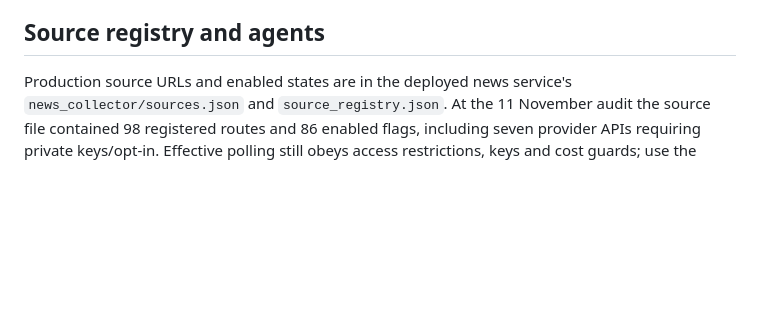
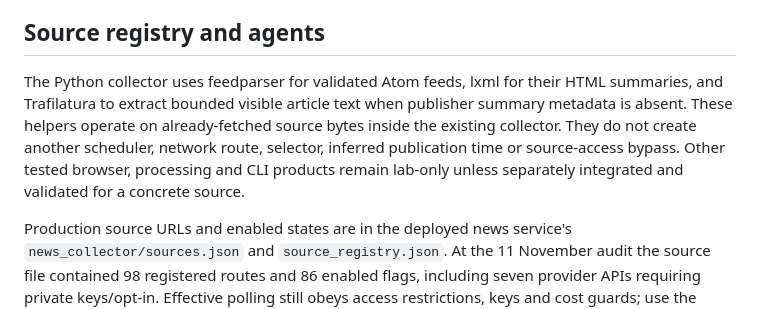
Before and after one commit to danny8806/Kotak-Neo-Algo, a Markdown page: MAIN_PLAN.md, the part around the change. GitHub-like rendering; blank space fills up the shorter version.

Commit message:
Document tested extraction helpers within the sole VPS news pipeline

```diff
--- a/MAIN_PLAN.md
+++ b/MAIN_PLAN.md
@@ -49,6 +49,8 @@ This plan connects research to the current dashboard; it does not alter the auth
 
 ## Source registry and agents
 
+The Python collector uses feedparser for validated Atom feeds, lxml for their HTML summaries, and Trafilatura to extract bounded visible article text when publisher summary metadata is absent. These helpers operate on already-fetched source bytes inside the existing collector. They do not create another scheduler, network route, selector, inferred publication time or source-access bypass. Other tested browser, processing and CLI products remain lab-only unless separately integrated and validated for a concrete source.
+
 Production source URLs and enabled states are in the deployed news service's `news_collector/sources.json` and `source_registry.json`. At the 11 November audit the source file contained 98 registered routes and 86 enabled flags, including seven provider APIs requiring private keys/opt-in. Effective polling still obeys access restrictions, keys and cost guards; use the completed run's source-health records to establish actual coverage. A registered or enabled route is not a successful-fetch guarantee. Do not invent source coverage or enable paid providers implicitly.
 
 Additional CLI names/assignment templates may remain as inactive adapters; they are not production workers until an authenticated live-retrieval runner is configured, tested and explicitly included. Do not claim they are running, automatically install them, or introduce a second final selector. Exact actual model IDs and quota states must be reported from runtime evidence, not inferred from a CLI name. Codex's model was not pinned/evidenced in the audited VPS invocation; the old desktop Sol configuration does not establish it.
```
